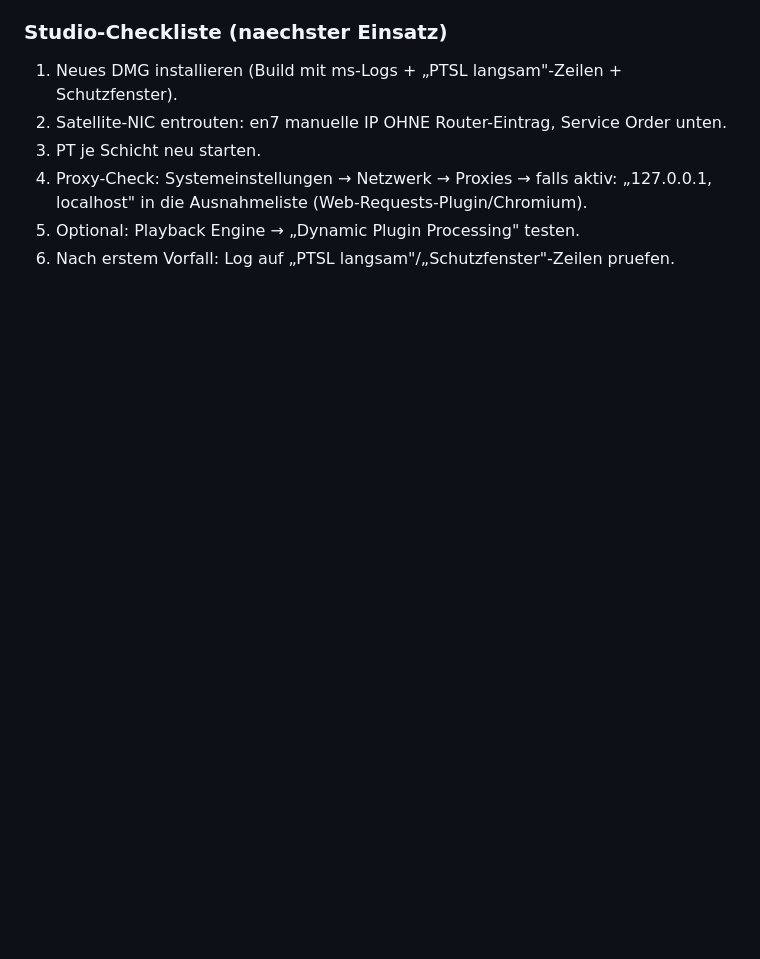
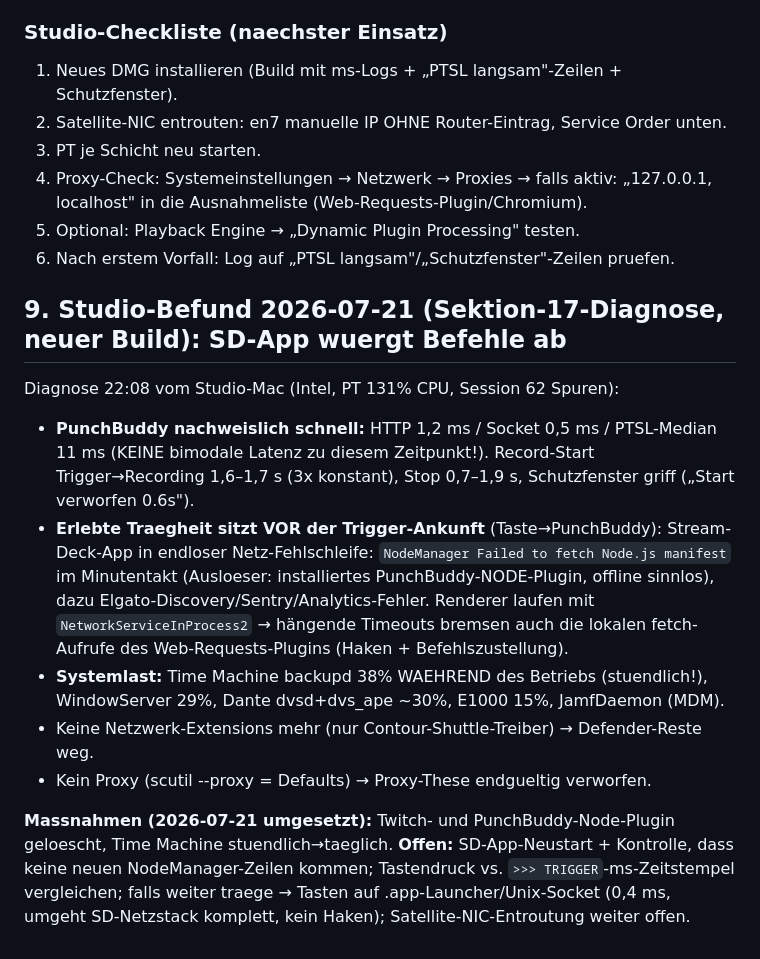
Before and after one commit to ruehljens-creator/PunchBuddy-2, a Markdown page: ki brain/erkenntnisse.md, the part around the change. Rendered like a GitHub page; blank space fills up the shorter version.

Commit message:
ki brain: Studio-Befund 21.07. – SD-App-Netzschleife als Zustellbremse belegt, PunchBuddy schnell
Co-Authored-By: Claude Opus 4.8 <noreply@anthropic.com>

```diff
--- a/ki brain/erkenntnisse.md
+++ b/ki brain/erkenntnisse.md
@@ -349,3 +349,25 @@ PunchBuddy aus Quellcode, PT Studio 2026.4.
    „127.0.0.1, localhost" in die Ausnahmeliste (Web-Requests-Plugin/Chromium).
 5. Optional: Playback Engine → „Dynamic Plugin Processing" testen.
 6. Nach erstem Vorfall: Log auf „PTSL langsam"/„Schutzfenster"-Zeilen pruefen.
+
+## 9. Studio-Befund 2026-07-21 (Sektion-17-Diagnose, neuer Build): SD-App wuergt Befehle ab
+Diagnose 22:08 vom Studio-Mac (Intel, PT 131% CPU, Session 62 Spuren):
+- **PunchBuddy nachweislich schnell:** HTTP 1,2 ms / Socket 0,5 ms / PTSL-Median 11 ms
+  (KEINE bimodale Latenz zu diesem Zeitpunkt!). Record-Start Trigger→Recording
+  1,6–1,7 s (3x konstant), Stop 0,7–1,9 s, Schutzfenster griff („Start verworfen 0.6s").
+- **Erlebte Traegheit sitzt VOR der Trigger-Ankunft** (Taste→PunchBuddy):
+  Stream-Deck-App in endloser Netz-Fehlschleife: `NodeManager Failed to fetch
+  Node.js manifest` im Minutentakt (Ausloeser: installiertes PunchBuddy-NODE-Plugin,
+  offline sinnlos), dazu Elgato-Discovery/Sentry/Analytics-Fehler. Renderer laufen
+  mit `NetworkServiceInProcess2` → hängende Timeouts bremsen auch die lokalen
+  fetch-Aufrufe des Web-Requests-Plugins (Haken + Befehlszustellung).
+- **Systemlast:** Time Machine backupd 38% WAEHREND des Betriebs (stuendlich!),
+  WindowServer 29%, Dante dvsd+dvs_ape ~30%, E1000 15%, JamfDaemon (MDM).
+- Keine Netzwerk-Extensions mehr (nur Contour-Shuttle-Treiber) → Defender-Reste weg.
+- Kein Proxy (scutil --proxy = Defaults) → Proxy-These endgueltig verworfen.
+
+**Massnahmen (2026-07-21 umgesetzt):** Twitch- und PunchBuddy-Node-Plugin geloescht,
+Time Machine stuendlich→taeglich. **Offen:** SD-App-Neustart + Kontrolle, dass keine
+neuen NodeManager-Zeilen kommen; Tastendruck vs. `>>> TRIGGER`-ms-Zeitstempel
+vergleichen; falls weiter traege → Tasten auf .app-Launcher/Unix-Socket (0,4 ms,
+umgeht SD-Netzstack komplett, kein Haken); Satellite-NIC-Entroutung weiter offen.
```
